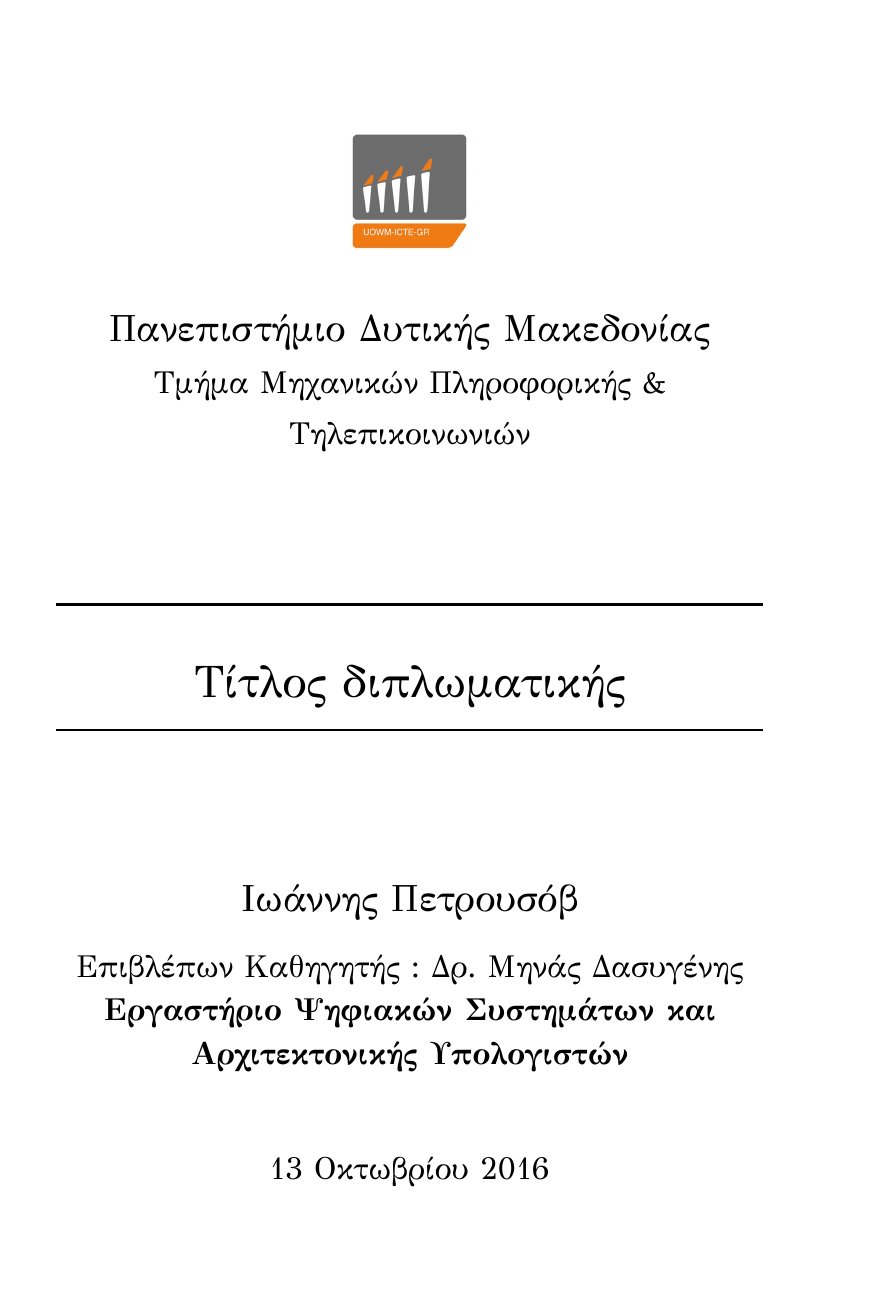
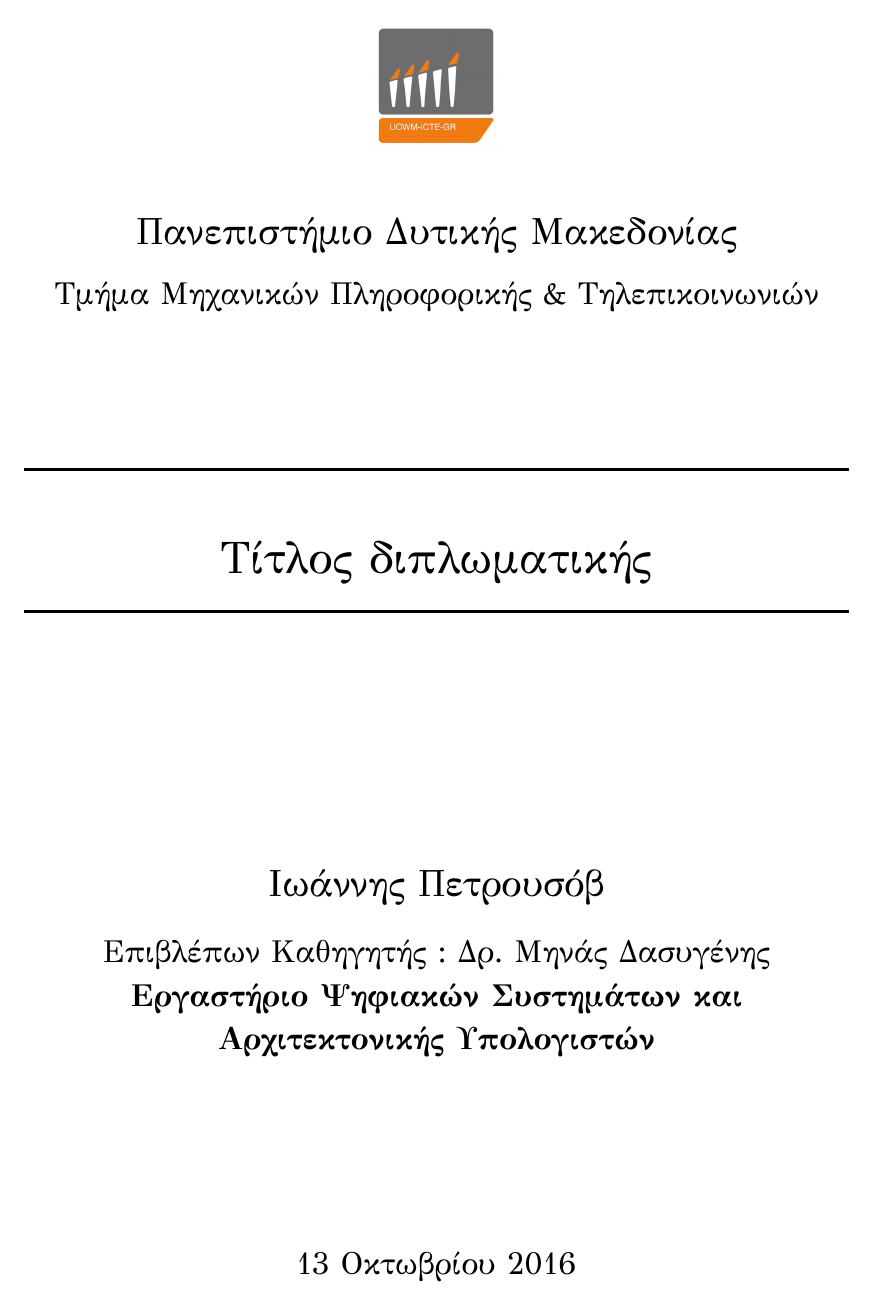
Before and after one commit to gpetrousov/latex-thesis-template, a LaTeX thesis (thesis.tex): page 1 of 20 before the commit and page 1 of 19 after it. Compiled offline with XeLaTeX.

Commit message:
Added caption customization, added text formatting

```diff
--- a/thesis.tex
+++ b/thesis.tex
@@ -30,20 +30,28 @@
 
 % Use the following documentclass for PDF and to view on computer only
 \documentclass[12pt,a4paper]{report}%{book}
-% text formatting
+
+% TEXT FORMATTING
 % set spacing between lines (διάστιχο)
 \usepackage{setspace}
-\setstretch{1.3}
-% chapter title appearance format 16pt
+\setstretch{1.5}
+% package to customize chapters, sections and subsections style
 \usepackage{titlesec}
+% chapter title appearance format
 \titleformat{\chapter}[display]
 {\bfseries\huge}{\chaptertitlename\space\thechapter}{16pt}{}
-% section title appearance format 14pt
+% https://www.sharelatex.com/learn/Sections_and_chapters
+\titlespacing{\chapter}{0pc}{1.5ex plus .1ex minus .2ex}{5pc}
+% section title appearance format
 \titleformat{\section}
-{\bfseries\normalfont\large}{\thesection}{14pt}{}
-% subsection title appearance format 12pt
+{\bfseries\large}{\thesection}{14pt}{}
+% subsection title appearance format
 \titleformat{\subsection}
-{\normalfont}{\thesubsection}{12pt}{}
+{\bfseries\normalsize}{\thesubsection}{12pt}{}
+% set margins
+\usepackage{geometry}
+\geometry{left=3cm, right=2cm, top=2.5cm, bottom=2.5cm}
+% text justification is fully-justified by default
 
 % xelatex wants fontspec
 \usepackage{fontspec}
@@ -55,6 +63,18 @@
 % put images in images path
 \graphicspath{{images/}}
 \usepackage{setspace}
+
+% Caption customization
+% use this package to set appearance for captions
+\usepackage{caption}
+% caption size for figures 10pt
+\captionsetup[figure]{font=footnotesize,labelfont=footnotesize}
+% caption size for tables 10pt and underlined
+\usepackage[normalem]{ulem} % Package for underlining
+\DeclareCaptionLabelFormat{label_format}{\uline{#1~#2}} % underline label
+\DeclareCaptionTextFormat{text_format}{\uline{#1}} % underline text
+\DeclareCaptionLabelSeparator{separator_format}{\uline{:~}} % underline separator
+\captionsetup[table]{font=normalsize,labelfont=normalsize,labelformat=label_format,textformat=text_format,labelseparator=separator_format}
 
 % use this package to define custom colors
 \usepackage{xcolor}
```
Also changed, not shown: thesis.pdf, thesis.tex (3 more changed lines).
